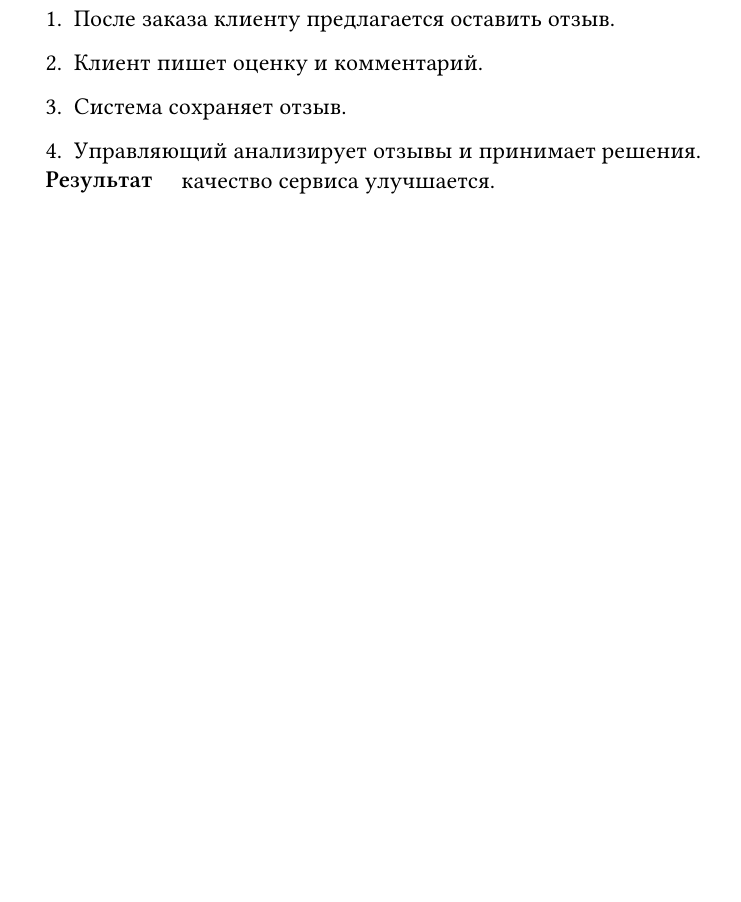
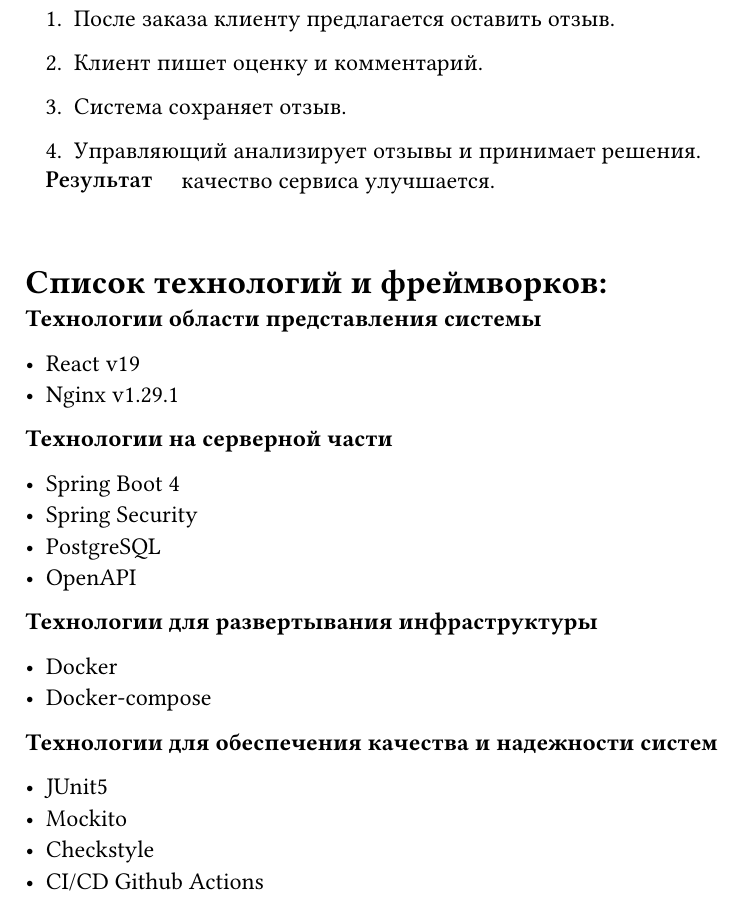
Before and after one commit to MrTheFall/study_is, a Typst document (coursework/main.typ, which reads coursework/content.typ): part of page 18 of 18, cut so that both start at the same text, the shorter picture padded with empty space. Compiled offline with Typst 0.15; a missing font is replaced by an installed copy or a similar font.

Commit message:
add used tech and frameworks

```diff
--- a/coursework/content.typ
+++ b/coursework/content.typ
@@ -1074,3 +1074,28 @@
   ],
   result: [качество сервиса улучшается.],
 )
+
+= #strong[Список технологий и фреймворков:]
+#strong[Технологии области представления системы]
+
+- React v19
+- Nginx v1.29.1
+
+#strong[Технологии на серверной части]
+
+- Spring Boot 4
+- Spring Security
+- PostgreSQL
+- OpenAPI
+
+#strong[Технологии для развертывания инфраструктуры]
+
+- Docker
+- Docker-compose
+
+#strong[Технологии для обеспечения качества и надежности систем]
+
+- JUnit5
+- Mockito
+- Checkstyle
+- CI/CD Github Actions
```
Also changed, not shown: coursework/main.pdf.
